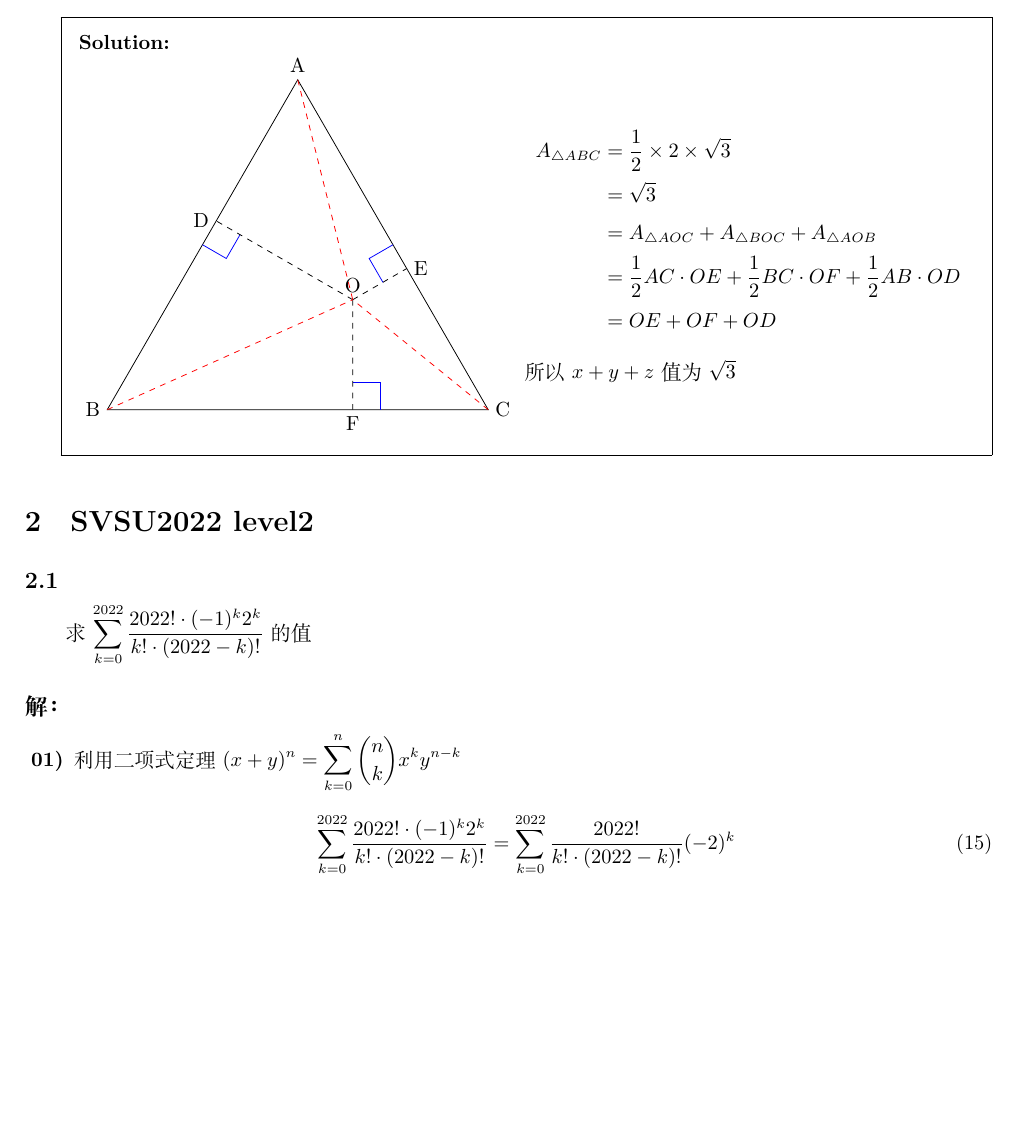
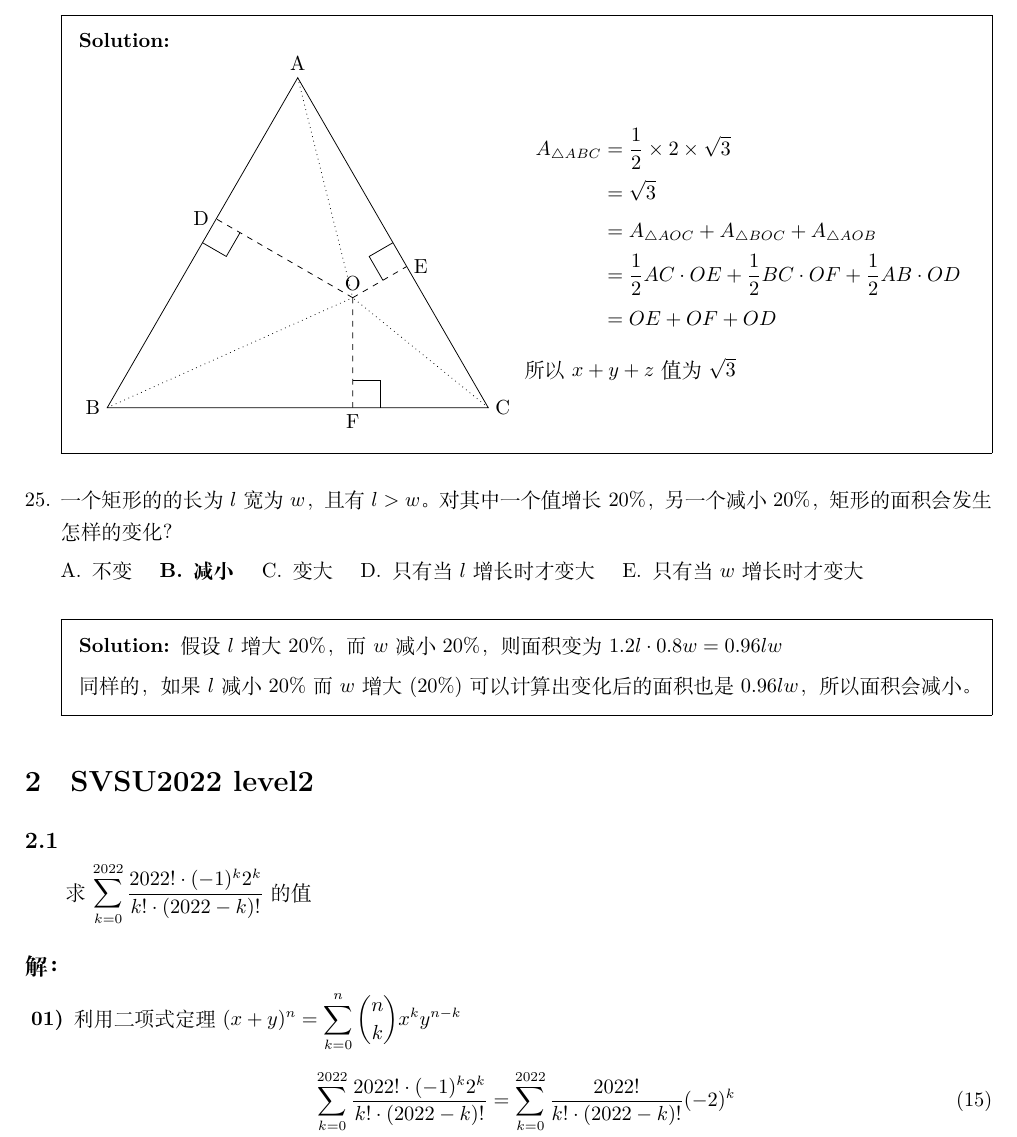
Before and after one commit to daxmate/math, a LaTeX problem sheet (math.tex, which reads svsu2022.tex): part of page 10 of 11, cut so that both start at the same text, the shorter picture padded with empty space. Compiled offline with XeLaTeX.

Commit message:
完成2024年08月07日第二题

```diff
--- a/svsu2022.tex
+++ b/svsu2022.tex
@@ -568,11 +568,11 @@
 				\node[left] at (D) {D};
 				\node[right] at (E) {E};
 				\node[below] at (F) {F};
-				\pic[draw, blue]{right angle = B--D--O};
-				\pic[draw, blue]{right angle = A--E--O};
-				\pic[draw, blue]{right angle = C--F--O};
+				\pic[draw]{right angle = B--D--O};
+				\pic[draw]{right angle = A--E--O};
+				\pic[draw]{right angle = C--F--O};
 				\draw[dashed] (O) -- ($(B)!(O)!(C)$) (O) -- ($(A)!(O)!(B)$) (O) -- ($(A)!(O)!(C)$);
-				\draw[red, dashed] (A) -- (O) (B) -- (O) (C) -- (O);
+				\draw[dotted] (A) -- (O) (B) -- (O) (C) -- (O);
 			\end{tikzpicture}
 		\end{minipage}
 		\begin{minipage}{0.5\textwidth}
@@ -585,7 +585,19 @@
 			\end{align*}
 			所以 \( x + y + z \)值为 \( \sqrt3 \)
 		\end{minipage}
+	\end{solution}
+	\question 一个矩形的的长为 \( l \)宽为 \( w \)，且有 \( l > w \)。 对其中一个值增长 \( 20\% \)，另一个减小 \( 20\%
+	\)，矩形的面积会发生怎样的变化？
 
+	\begin{oneparchoices}
+		\choice 不变 \CorrectChoice 减小 \choice 变大 \choice 只有当 \( l \)增长时才变大 \choice 只有当 \( w \)增长时才变大
+	\end{oneparchoices}
+
+	\begin{solution}
+		假设 \( l \)增大 \( 20\% \)，而 \( w \)减小 \( 20\% \)，则面积变为 \( 1.2l \cdot 0.8w = 0.96lw \)
+
+		同样的，如果 \( l \)减小 \( 20\% \)而 \( w \)增大 \( (20\%) \)可以计算出变化后的面积也是 \( 0.96lw
+		\)，所以面积会减小。
 	\end{solution}
 
 \end{questions}
```
